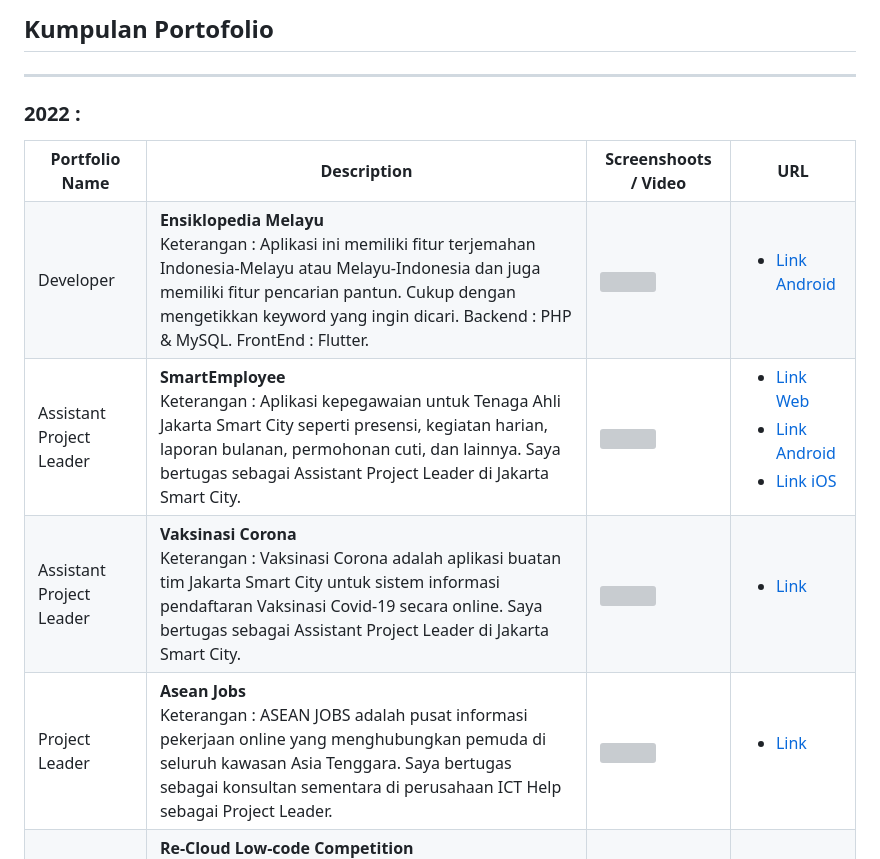
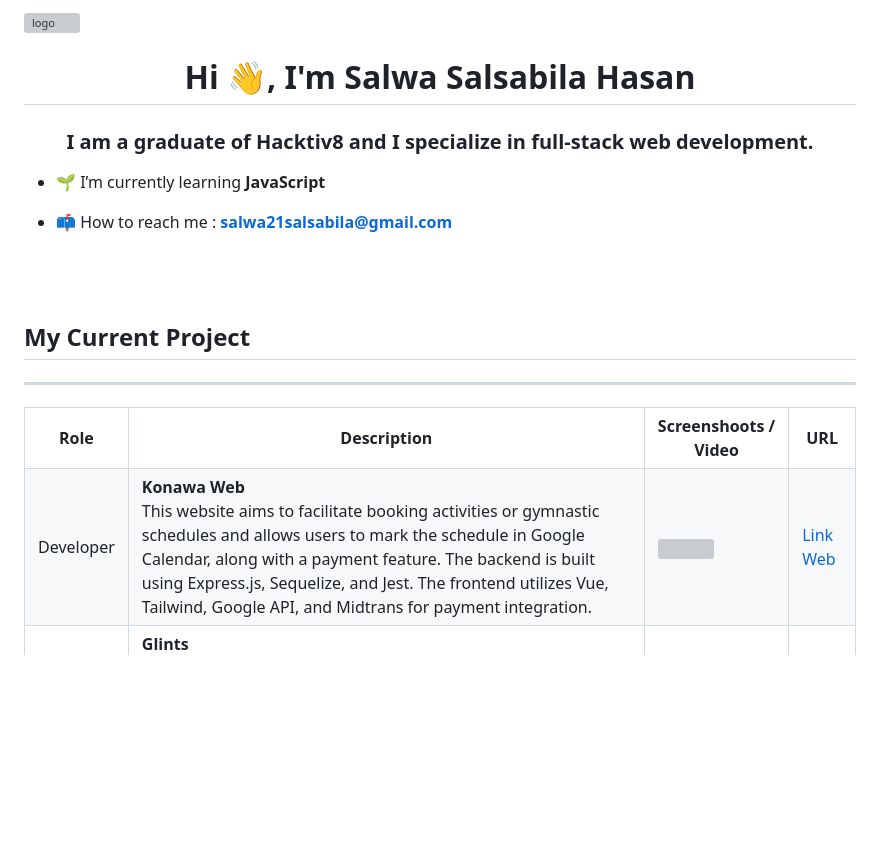
Before and after one commit to Salhss/web-portofolio, a Markdown page: README.md, the part around the change printed below. Drawn GitHub-style; blank space fills up the shorter version; grey boxes are pictures that could not be loaded.

```diff
--- a/README.md
+++ b/README.md
@@ -1,66 +1,36 @@
-## Kumpulan Portofolio
+![logo](photos/White%20Minimalist%20Corporate%20Personal%20Profile%20LinkedIn%20Banner.png)
+
+<h1 align="center">Hi 👋, I'm Salwa Salsabila Hasan</h1>
+<h3 align="center">I am a graduate of Hacktiv8 and I specialize in full-stack web development.</h3>
+
+- 🌱 I’m currently learning **JavaScript**
+
+- 📫 How to reach me : **salwa21salsabila@gmail.com**
+
+<br>
+<br>
+
+## My Current Project
 ---
 
-### **2022 :**
 <table>
 <tr>
-	<th>Portfolio Name</th>
+	<th>Role</th>
 	<th>Description</th>
 	<th>Screenshoots / Video</th>
 	<th>URL</th>
 </tr>
 <tr>
 	<td>Developer</a>
-	<td><b>Ensiklopedia Melayu</b>
+	<td><b>Konawa Web</b>
 	<br>
-	Keterangan :  Aplikasi ini memiliki fitur terjemahan Indonesia-Melayu atau Melayu-Indonesia dan juga memiliki fitur pencarian pantun. Cukup dengan mengetikkan keyword yang ingin dicari. Backend : PHP & MySQL. FrontEnd : Flutter.</td>
+	This website aims to facilitate booking activities or gymnastic schedules and allows users to mark the schedule in Google Calendar, along with a payment feature. The backend is built using Express.js, Sequelize, and Jest. The frontend utilizes Vue, Tailwind, Google API, and Midtrans for payment integration.</td>
 	<td><a href="https://play.google.com/store/apps/details?id=id.mashumabduljabbar.ensiklopediamelayu" target="_blank"><img src="Screenshoots/ensiklopediamelayu.png" width="240"></a></td>
 	<td>
-		<ul>
-			<li><a href="https://play.google.com/store/apps/details?id=id.mashumabduljabbar.ensiklopediamelayu" target="_blank">Link Android</a></li>
-		</ul>
-	</td>
-</tr>
-<tr>
-	<td>Assistant Project Leader</a>
-	<td><b>SmartEmployee</b>
-	<br>
-	Keterangan :  Aplikasi kepegawaian untuk Tenaga Ahli Jakarta Smart City seperti presensi, kegiatan harian, laporan bulanan, permohonan cuti, dan lainnya. Saya bertugas sebagai Assistant Project Leader di Jakarta Smart City.</td>
-	<td><a href="https://employee.jakartasmartcity.id/#/" target="_blank"><img src="Screenshoots/smartemployee.png" width="240"></a></td>
-	<td>
-		<ul>
-			<li><a href="https://employee.jakartasmartcity.id/#/" target="_blank">Link Web</a></li>
-			<li><a href="https://play.google.com/store/apps/details?id=id.go.jakarta.smartcity.kepegawaian" target="_blank">Link Android</a></li>
-			<li><a href="https://apps.apple.com/id/app/smartemployee/id1629810566?l=id" target="_blank">Link iOS</a></li>
-		</ul>
-	</td>
-</tr>
-<tr>
-	<td>Assistant Project Leader</a>
-	<td><b>Vaksinasi Corona</b>
-	<br>
-	Keterangan : Vaksinasi Corona adalah aplikasi buatan tim Jakarta Smart City untuk sistem informasi pendaftaran Vaksinasi Covid-19 secara online. Saya bertugas sebagai Assistant Project Leader di Jakarta Smart City.
-	</td>
-	<td><a href="https://vaksinasi-corona.jakarta.go.id/" target="_blank"><img src="Screenshoots/vaksinasi.png" width="240"></a></td>
-	<td>
-		<ul>
-			<li><a href="https://vaksinasi-corona.jakarta.go.id/" target="_blank">Link</a></li>
-		</ul>
-	</td>
-</tr>
-<tr>
-	<td>Project Leader</a>
-	<td><b>Asean Jobs</b>
-	<br>
-	Keterangan : ASEAN JOBS adalah pusat informasi pekerjaan online yang menghubungkan pemuda di seluruh kawasan Asia Tenggara. Saya bertugas sebagai konsultan sementara di perusahaan ICT Help sebagai Project Leader. </td>
-	<td><a href="https://www.aseanjobs.org/" target="_blank"><img src="Screenshoots/aseanjob.png" width="240"></a></td>
-	<td>
-		<ul>
-			<li><a href="https://www.aseanjobs.org/" target="_blank">Link</a></li>
-		</ul>
+		<a href="https://play.google.com/store/apps/details?id=id.mashumabduljabbar.ensiklopediamelayu" target="_blank">Link Web</a>
 	</td>
 </tr>
 <tr>
 	<td>Developer</a>
-	<td><b>Re-Cloud Low-code Competition</b>
+	<td><b>Glints</b>
 	<br>
```
Also changed, not shown: other parts of README.md (+13 -93 lines).
